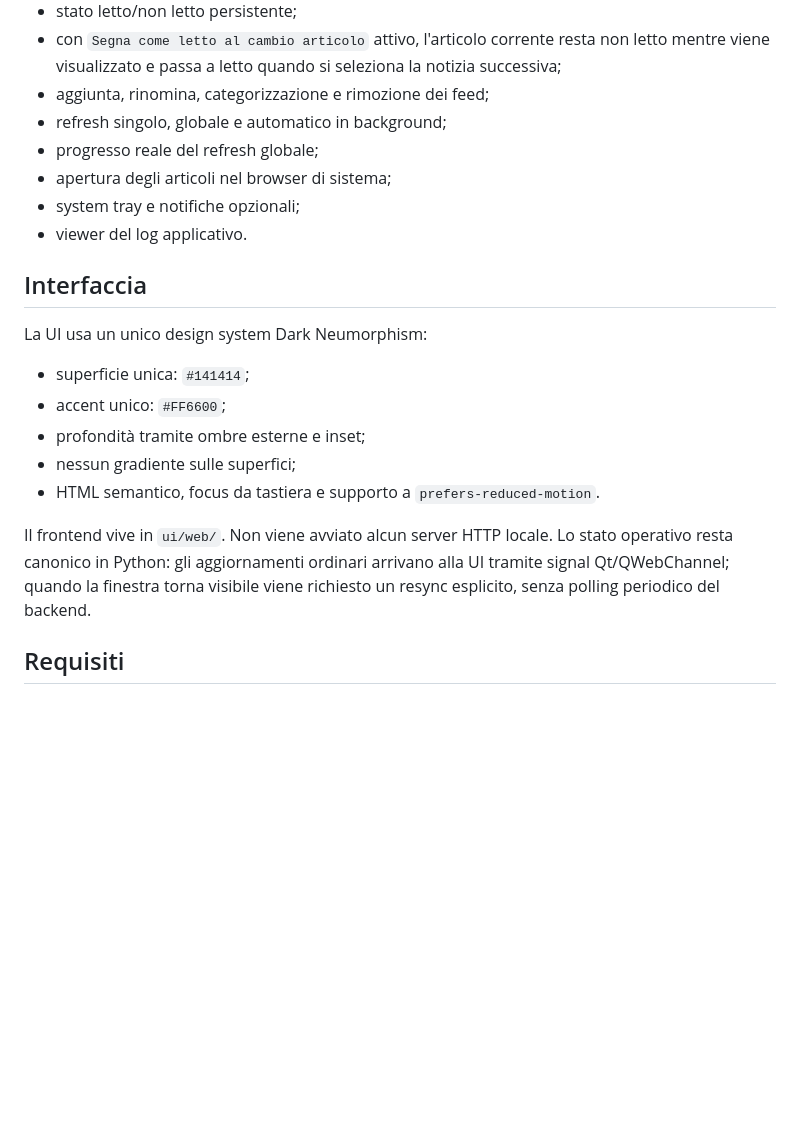
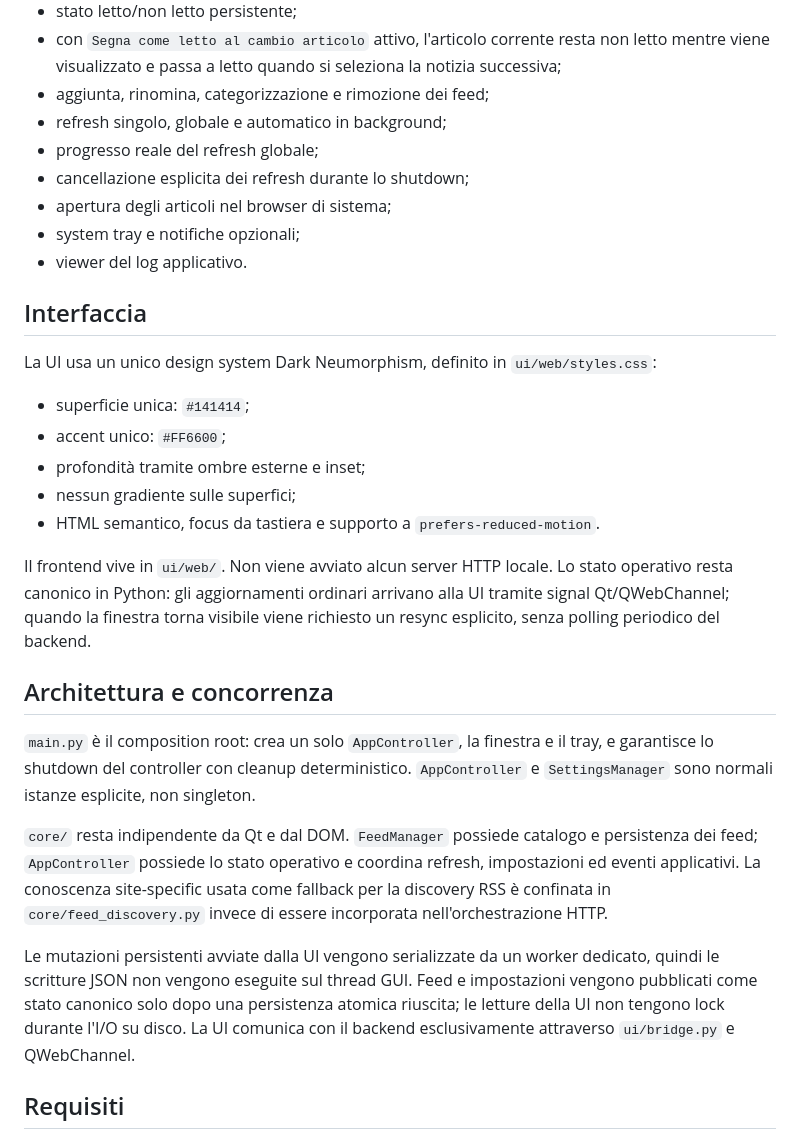
Before and after one commit to Cartaz/News_Aggregator, a Markdown page: README.md, the part around one of its changes. GitHub-like rendering; blank space fills up the shorter version.

```diff
--- a/README.md
+++ b/README.md
@@ -13,13 +13,14 @@ News Aggregator è un'applicazione desktop Python per aggregare feed RSS/Atom in
 - aggiunta, rinomina, categorizzazione e rimozione dei feed;
 - refresh singolo, globale e automatico in background;
 - progresso reale del refresh globale;
+- cancellazione esplicita dei refresh durante lo shutdown;
 - apertura degli articoli nel browser di sistema;
 - system tray e notifiche opzionali;
 - viewer del log applicativo.
 
 ## Interfaccia
 
-La UI usa un unico design system Dark Neumorphism:
+La UI usa un unico design system Dark Neumorphism, definito in `ui/web/styles.css`:
 
 - superficie unica: `#141414`;
 - accent unico: `#FF6600`;
@@ -28,6 +29,14 @@ La UI usa un unico design system Dark Neumorphism:
 - HTML semantico, focus da tastiera e supporto a `prefers-reduced-motion`.
 
 Il frontend vive in `ui/web/`. Non viene avviato alcun server HTTP locale. Lo stato operativo resta canonico in Python: gli aggiornamenti ordinari arrivano alla UI tramite signal Qt/QWebChannel; quando la finestra torna visibile viene richiesto un resync esplicito, senza polling periodico del backend.
+
+## Architettura e concorrenza
+
+`main.py` è il composition root: crea un solo `AppController`, la finestra e il tray, e garantisce lo shutdown del controller con cleanup deterministico. `AppController` e `SettingsManager` sono normali istanze esplicite, non singleton.
+
+`core/` resta indipendente da Qt e dal DOM. `FeedManager` possiede catalogo e persistenza dei feed; `AppController` possiede lo stato operativo e coordina refresh, impostazioni ed eventi applicativi. La conoscenza site-specific usata come fallback per la discovery RSS è confinata in `core/feed_discovery.py` invece di essere incorporata nell'orchestrazione HTTP.
+
+Le mutazioni persistenti avviate dalla UI vengono serializzate da un worker dedicato, quindi le scritture JSON non vengono eseguite sul thread GUI. Feed e impostazioni vengono pubblicati come stato canonico solo dopo una persistenza atomica riuscita; le letture della UI non tengono lock durante l'I/O su disco. La UI comunica con il backend esclusivamente attraverso `ui/bridge.py` e QWebChannel.
 
 ## Requisiti
 
```
Also changed, not shown: other parts of README.md (+8 -2 lines).
